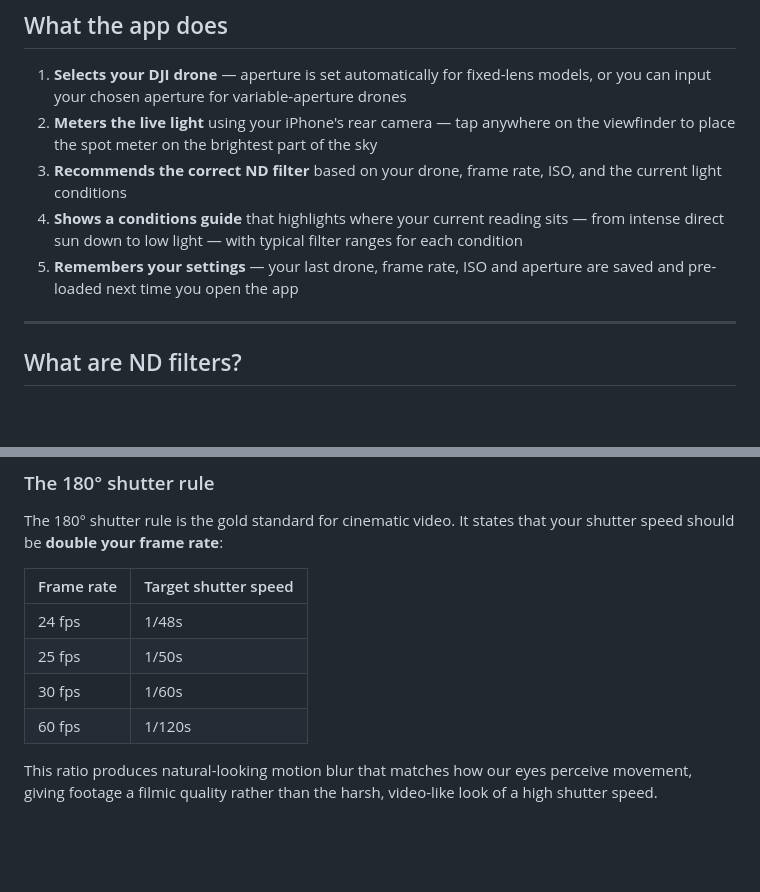
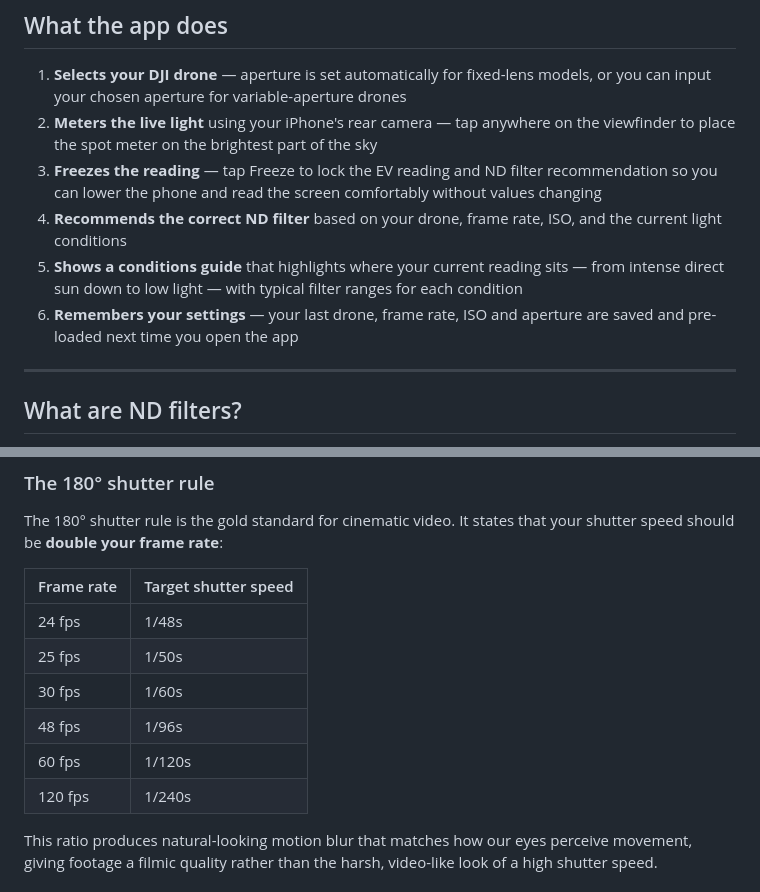
Before and after one commit to mattfaulkner6210-ship-it/nd-filter-advisor, a Markdown page: README.md, 2 parts joined by grey strips. Rendered like a GitHub page; blank space fills up the shorter version.

```diff
--- a/README.md
+++ b/README.md
@@ -10,9 +10,10 @@ A free, mobile-first web app for DJI drone pilots. Meter the light with your iPh
 
 1. **Selects your DJI drone** — aperture is set automatically for fixed-lens models, or you can input your chosen aperture for variable-aperture drones
 2. **Meters the live light** using your iPhone's rear camera — tap anywhere on the viewfinder to place the spot meter on the brightest part of the sky
-3. **Recommends the correct ND filter** based on your drone, frame rate, ISO, and the current light conditions
-4. **Shows a conditions guide** that highlights where your current reading sits — from intense direct sun down to low light — with typical filter ranges for each condition
-5. **Remembers your settings** — your last drone, frame rate, ISO and aperture are saved and pre-loaded next time you open the app
+3. **Freezes the reading** — tap Freeze to lock the EV reading and ND filter recommendation so you can lower the phone and read the screen comfortably without values changing
+4. **Recommends the correct ND filter** based on your drone, frame rate, ISO, and the current light conditions
+5. **Shows a conditions guide** that highlights where your current reading sits — from intense direct sun down to low light — with typical filter ranges for each condition
+6. **Remembers your settings** — your last drone, frame rate, ISO and aperture are saved and pre-loaded next time you open the app
 
 ---
 
@@ -35,7 +36,9 @@ The 180° shutter rule is the gold standard for cinematic video. It states that
 | 24 fps | 1/48s |
 | 25 fps | 1/50s |
 | 30 fps | 1/60s |
+| 48 fps | 1/96s |
 | 60 fps | 1/120s |
+| 120 fps | 1/240s |
 
 This ratio produces natural-looking motion blur that matches how our eyes perceive movement, giving footage a filmic quality rather than the harsh, video-like look of a high shutter speed.
 
```
Also changed, not shown: other parts of README.md (+23 -4 lines).
